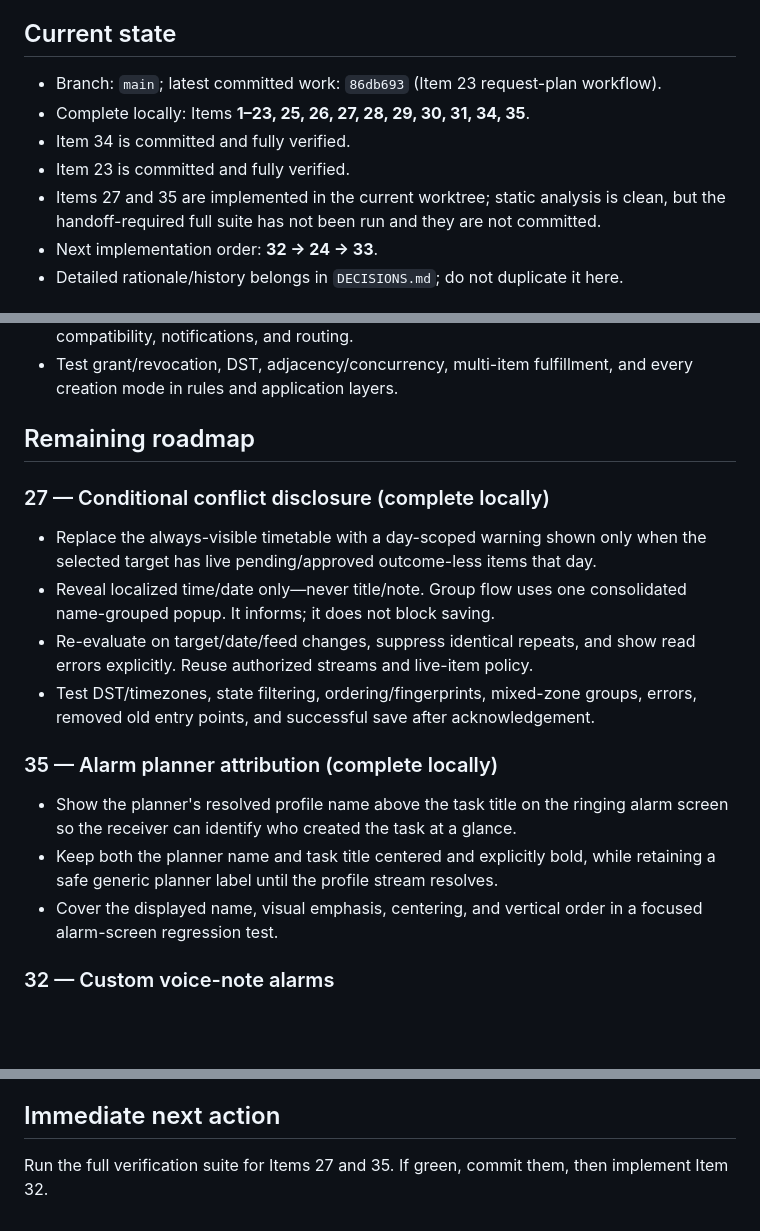
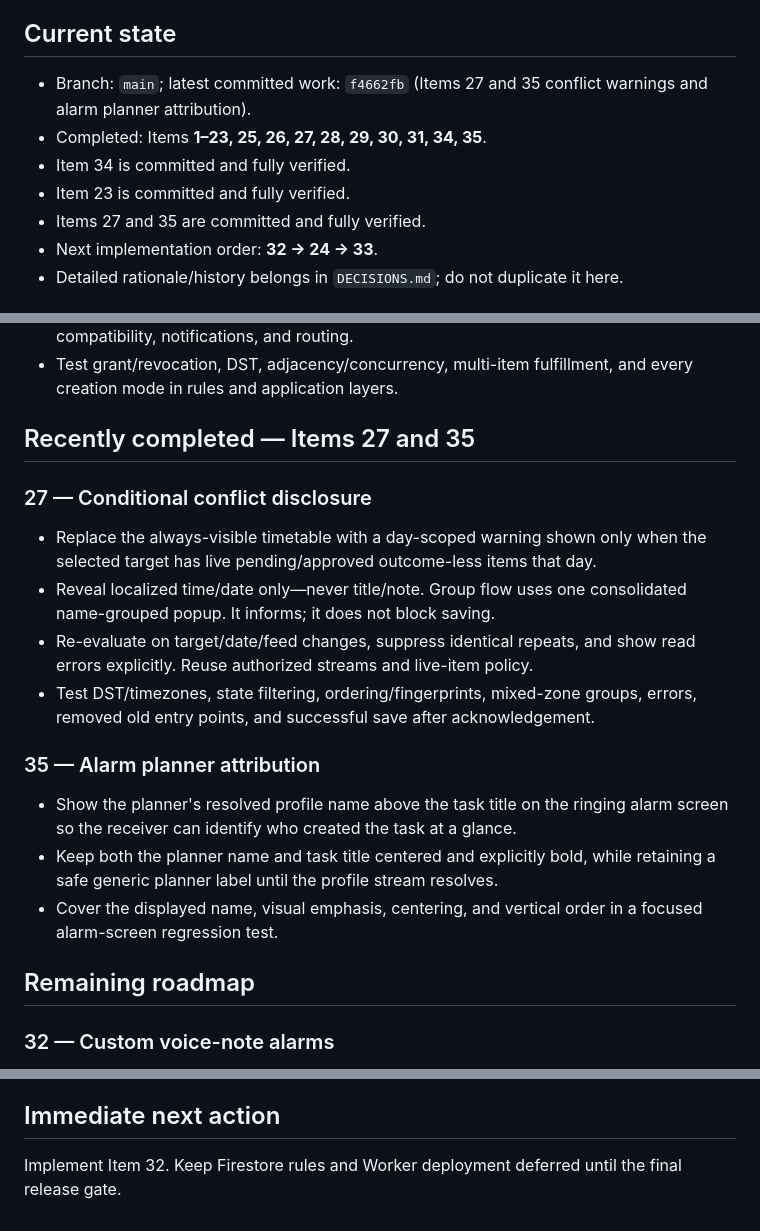
Before and after one commit to RedWaffle007/time-app, a Markdown page: handoff.md, 3 parts joined by grey strips. Drawn GitHub-style; blank space fills up the shorter version.

Commit message:
Update handoff after items 27 and 35

```diff
--- a/handoff.md
+++ b/handoff.md
@@ -17,14 +17,12 @@
 
 ## Current state
 
-- Branch: `main`; latest committed work: `86db693` (Item 23 request-plan
-  workflow).
-- Complete locally: Items **1–23, 25, 26, 27, 28, 29, 30, 31, 34, 35**.
+- Branch: `main`; latest committed work: `f4662fb` (Items 27 and 35 conflict
+  warnings and alarm planner attribution).
+- Completed: Items **1–23, 25, 26, 27, 28, 29, 30, 31, 34, 35**.
 - Item 34 is committed and fully verified.
 - Item 23 is committed and fully verified.
-- Items 27 and 35 are implemented in the current worktree; static analysis is
-  clean, but the handoff-required full suite has not been run and they are not
-  committed.
+- Items 27 and 35 are committed and fully verified.
 - Next implementation order: **32 → 24 → 33**.
 - Detailed rationale/history belongs in `DECISIONS.md`; do not duplicate it here.
 
@@ -114,9 +112,9 @@ Batch deployment and real-device acceptance after feature work is finished:
 - Test grant/revocation, DST, adjacency/concurrency, multi-item fulfillment, and
   every creation mode in rules and application layers.
 
-## Remaining roadmap
+## Recently completed — Items 27 and 35
 
-### 27 — Conditional conflict disclosure (complete locally)
+### 27 — Conditional conflict disclosure
 
 - Replace the always-visible timetable with a day-scoped warning shown only when
   the selected target has live pending/approved outcome-less items that day.
@@ -127,7 +125,7 @@ Batch deployment and real-device acceptance after feature work is finished:
 - Test DST/timezones, state filtering, ordering/fingerprints, mixed-zone groups,
   errors, removed old entry points, and successful save after acknowledgement.
 
-### 35 — Alarm planner attribution (complete locally)
+### 35 — Alarm planner attribution
 
 - Show the planner's resolved profile name above the task title on the ringing
   alarm screen so the receiver can identify who created the task at a glance.
@@ -135,6 +133,8 @@ Batch deployment and real-device acceptance after feature work is finished:
   retaining a safe generic planner label until the profile stream resolves.
 - Cover the displayed name, visual emphasis, centering, and vertical order in a
   focused alarm-screen regression test.
+
+## Remaining roadmap
 
 ### 32 — Custom voice-note alarms
 
@@ -182,5 +182,5 @@ Batch deployment and real-device acceptance after feature work is finished:
 
 ## Immediate next action
 
-Run the full verification suite for Items 27 and 35. If green, commit them, then
-implement Item 32.
+Implement Item 32. Keep Firestore rules and Worker deployment deferred until the
+final release gate.
```
Also changed, not shown: other parts of handoff.md (+1 -1 lines).
